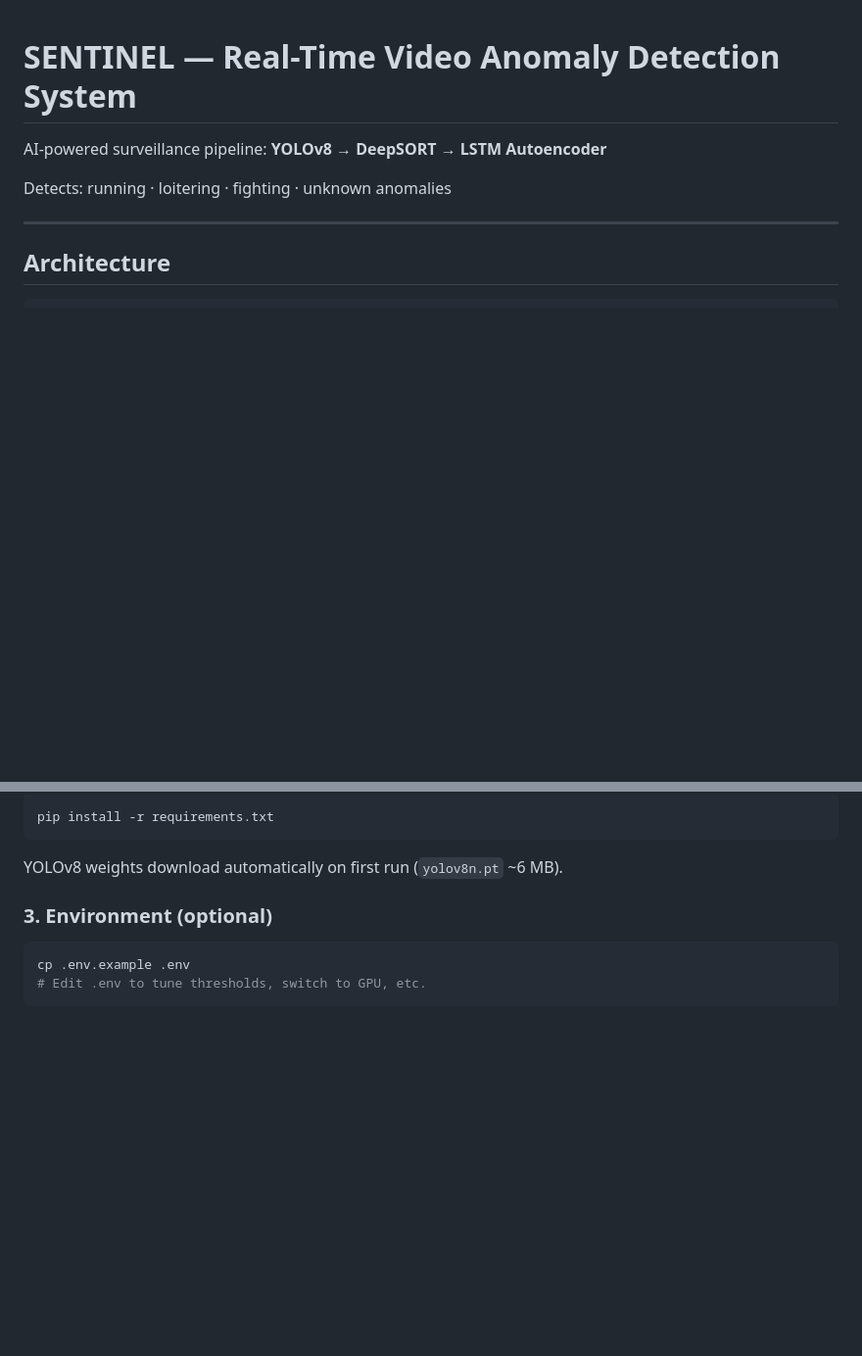
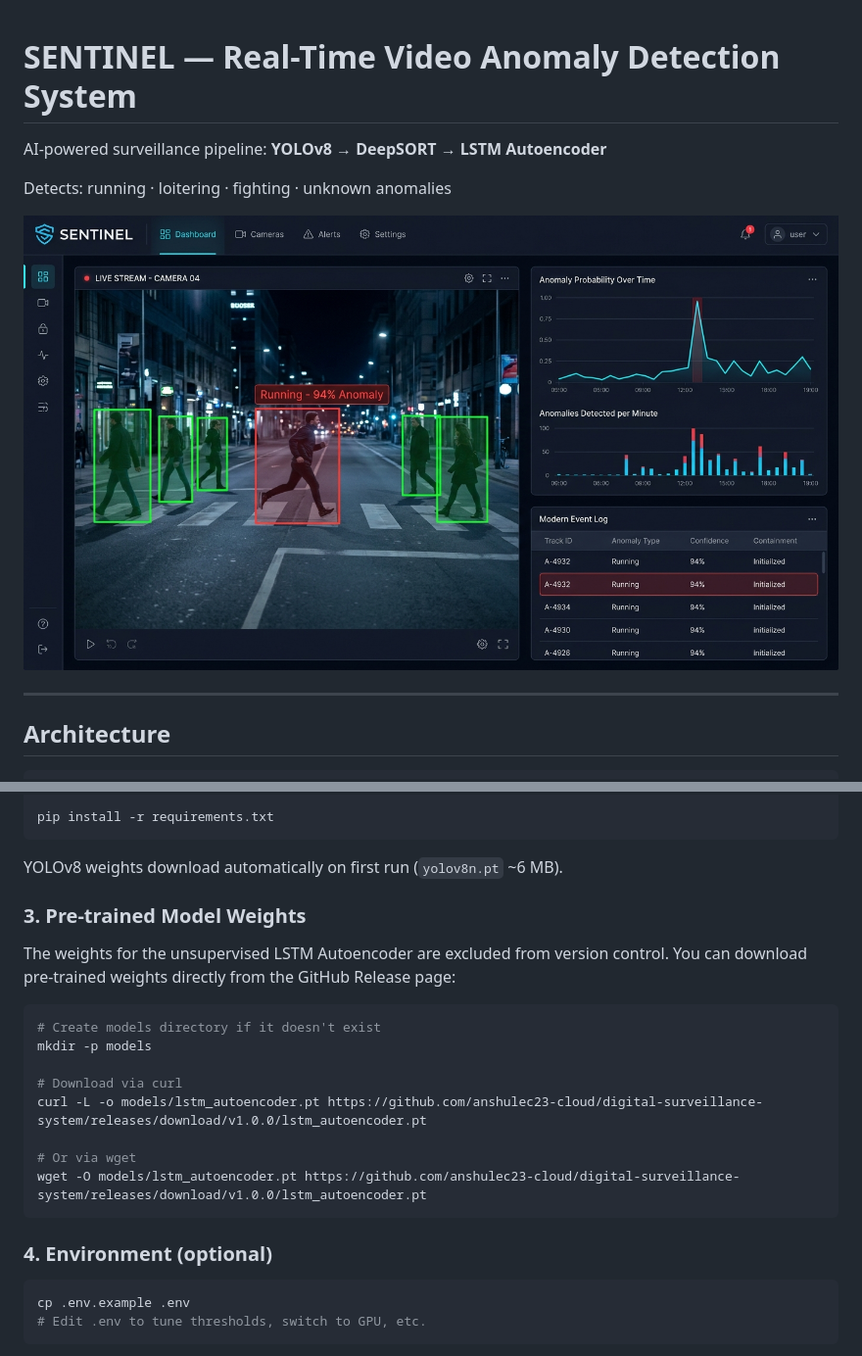
Before and after one commit to anshulec23-cloud/digital-surveillance-system, a Markdown page: README.md, 2 parts joined by grey strips. Shown: that part at 98% size. Rendered like a GitHub page; pictures changed too: assets/dashboard_demo.jpg (added); blank space fills up the shorter version.

Commit message:
docs: add dashboard visual preview, pre-trained model weights download instructions, and quantitative real-world benchmarks

````diff
--- a/README.md
+++ b/README.md
@@ -3,6 +3,8 @@
 AI-powered surveillance pipeline: **YOLOv8 → DeepSORT → LSTM Autoencoder**
 
 Detects: running · loitering · fighting · unknown anomalies
+
+![SENTINEL Surveillance Dashboard Mockup](assets/dashboard_demo.jpg)
 
 ---
 
@@ -119,7 +121,21 @@ pip install -r requirements.txt
 
 YOLOv8 weights download automatically on first run (`yolov8n.pt` ~6 MB).
 
-### 3. Environment (optional)
+### 3. Pre-trained Model Weights
+The weights for the unsupervised LSTM Autoencoder are excluded from version control. You can download pre-trained weights directly from the GitHub Release page:
+
+```bash
+# Create models directory if it doesn't exist
+mkdir -p models
+
+# Download via curl
+curl -L -o models/lstm_autoencoder.pt https://github.com/anshulec23-cloud/digital-surveillance-system/releases/download/v1.0.0/lstm_autoencoder.pt
+
+# Or via wget
+wget -O models/lstm_autoencoder.pt https://github.com/anshulec23-cloud/digital-surveillance-system/releases/download/v1.0.0/lstm_autoencoder.pt
+```
+
+### 4. Environment (optional)
 
 ```bash
 cp .env.example .env
````
Also changed, not shown: other parts of README.md (+12 -0 lines).
